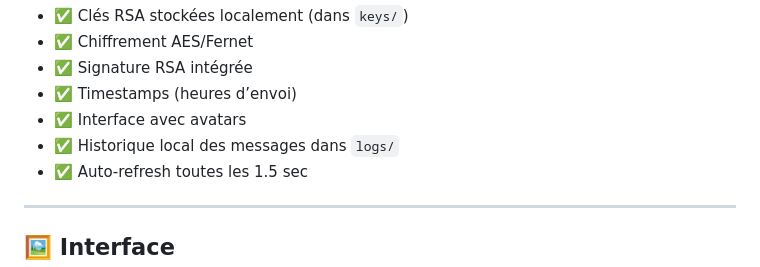
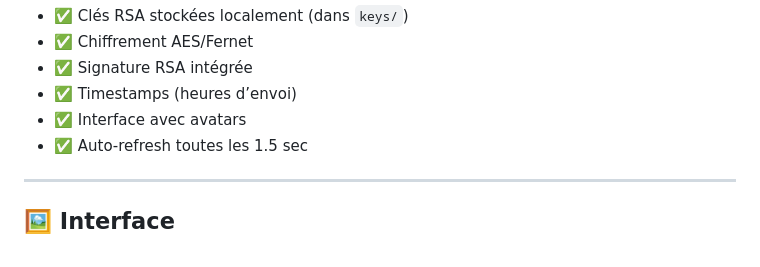
Before and after one commit to CyberSpaceRS/Messagerie-securise-RSA-AES, a Markdown page: readme.md, the part around the change. Rendered like a GitHub page.

```diff
--- a/readme.md
+++ b/readme.md
@@ -107,7 +107,6 @@ Fonctionnalités implémentées :
 * ✅ Signature RSA intégrée
 * ✅ Timestamps (heures d’envoi)
 * ✅ Interface avec avatars
-* ✅ Historique local des messages dans `logs/`
 * ✅ Auto-refresh toutes les 1.5 sec
 
 ---
```
